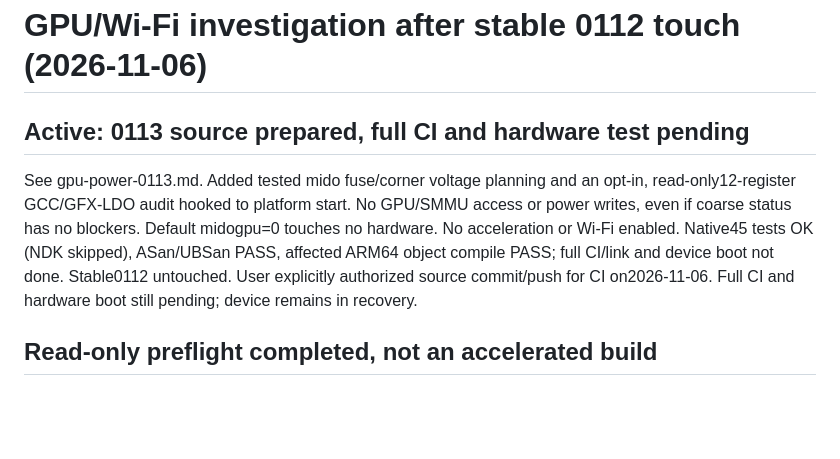
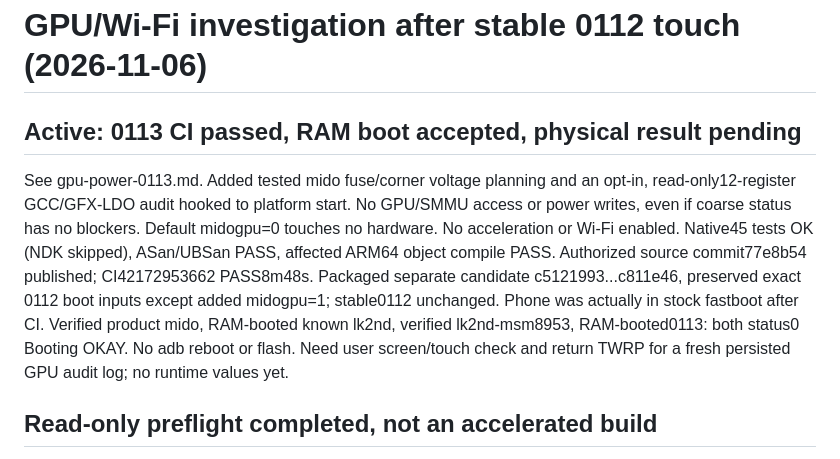
Before and after one commit to understandablepeople/mido-xnu-build-public, a Markdown page: mido/notes/gpu-wifi-next.md, the part around the change. Rendered like a GitHub page; blank space fills up the shorter version.

```diff
--- a/mido/notes/gpu-wifi-next.md
+++ b/mido/notes/gpu-wifi-next.md
@@ -1,15 +1,19 @@
 # GPU/Wi-Fi investigation after stable 0112 touch (2026-11-06)
 
-## Active: 0113 source prepared, full CI and hardware test pending
+## Active: 0113 CI passed, RAM boot accepted, physical result pending
 
 See gpu-power-0113.md. Added tested mido fuse/corner voltage planning and
 an opt-in, read-only12-register GCC/GFX-LDO audit hooked to platform start.
 No GPU/SMMU access or power writes, even if coarse status has no blockers.
 Default midogpu=0 touches no hardware. No acceleration or Wi-Fi enabled.
 Native45 tests OK (NDK skipped), ASan/UBSan PASS, affected ARM64 object
-compile PASS; full CI/link and device boot not done. Stable0112 untouched.
-User explicitly authorized source commit/push for CI on2026-11-06.
-Full CI and hardware boot still pending; device remains in recovery.
+compile PASS. Authorized source commit77e8b54 published; CI42172953662
+PASS8m48s. Packaged separate candidate c5121993...c811e46, preserved exact
+0112 boot inputs except added midogpu=1; stable0112 unchanged.
+Phone was actually in stock fastboot after CI. Verified product mido,
+RAM-booted known lk2nd, verified lk2nd-msm8953, RAM-booted0113: both
+status0 Booting OKAY. No adb reboot or flash. Need user screen/touch check
+and return TWRP for a fresh persisted GPU audit log; no runtime values yet.
 
 ## Read-only preflight completed, not an accelerated build
 
```
Also changed, not shown: mido/notes/gpu-power-0113.md (+31 -10 lines).
